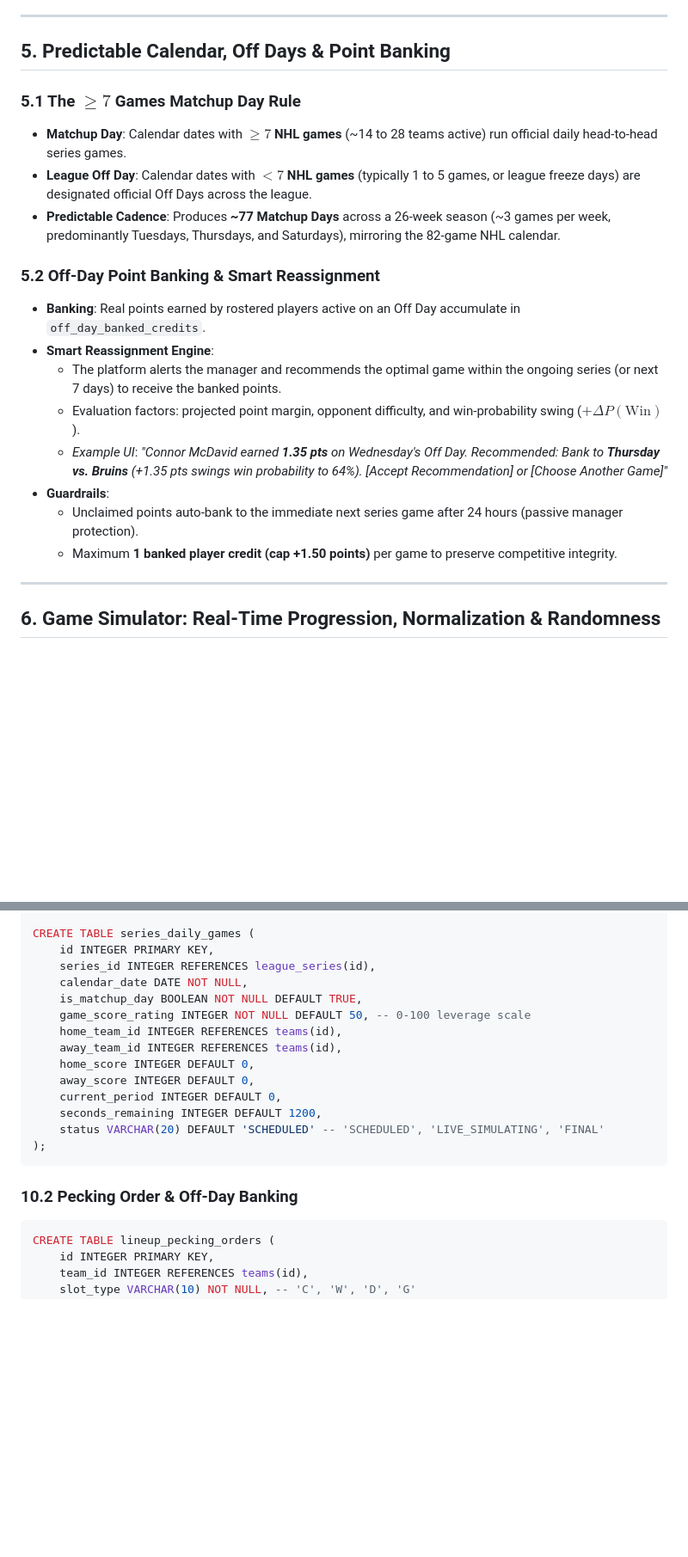
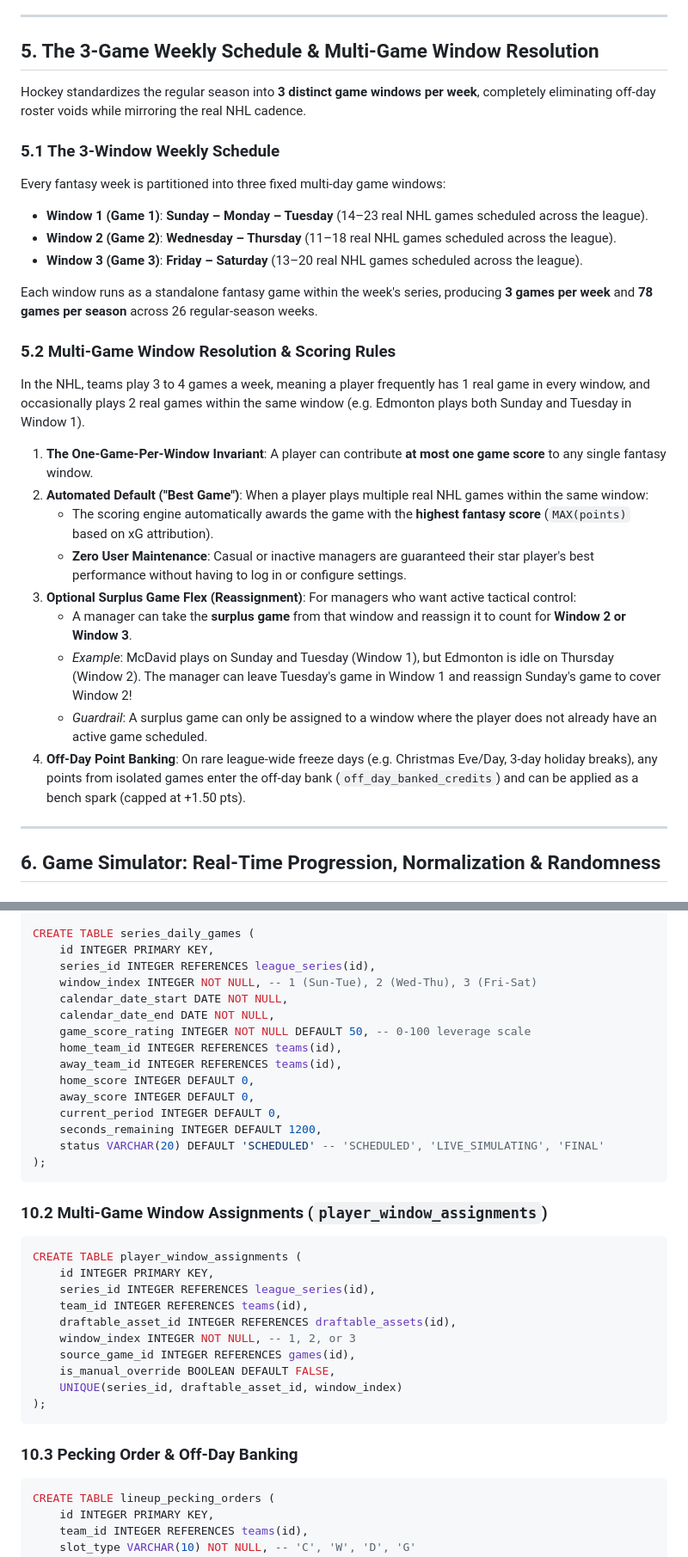
Before and after one commit to johnathanbartel/FantasySports, a Markdown page: docs/hockey_spec.md, 2 parts joined by grey strips. Shown at 86% size. Drawn GitHub-style; blank space fills up the shorter version.

````diff
--- a/docs/hockey_spec.md
+++ b/docs/hockey_spec.md
@@ -75,22 +75,34 @@ To guarantee every roster spot is filled over the course of an 82-game season wi
 
 ---
 
-## 5. Predictable Calendar, Off Days & Point Banking
+## 5. The 3-Game Weekly Schedule & Multi-Game Window Resolution
 
-### 5.1 The $\ge 7$ Games Matchup Day Rule
-- **Matchup Day**: Calendar dates with **$\ge 7$ NHL games** (~14 to 28 teams active) run official daily head-to-head series games.
-- **League Off Day**: Calendar dates with **$< 7$ NHL games** (typically 1 to 5 games, or league freeze days) are designated official Off Days across the league.
-- **Predictable Cadence**: Produces **~77 Matchup Days** across a 26-week season (~3 games per week, predominantly Tuesdays, Thursdays, and Saturdays), mirroring the 82-game NHL calendar.
+Hockey standardizes the regular season into **3 distinct game windows per week**, completely eliminating off-day roster voids while mirroring the real NHL cadence.
 
-### 5.2 Off-Day Point Banking & Smart Reassignment
-- **Banking**: Real points earned by rostered players active on an Off Day accumulate in `off_day_banked_credits`.
-- **Smart Reassignment Engine**:
-  - The platform alerts the manager and recommends the optimal game within the ongoing series (or next 7 days) to receive the banked points.
-  - Evaluation factors: projected point margin, opponent difficulty, and win-probability swing ($+\Delta P(\text{Win})$).
-  - *Example UI*: *"Connor McDavid earned **1.35 pts** on Wednesday's Off Day. Recommended: Bank to **Thursday vs. Bruins** (+1.35 pts swings win probability to 64%). [Accept Recommendation] or [Choose Another Game]"*
-- **Guardrails**:
-  - Unclaimed points auto-bank to the immediate next series game after 24 hours (passive manager protection).
-  - Maximum **1 banked player credit (cap +1.50 points)** per game to preserve competitive integrity.
+### 5.1 The 3-Window Weekly Schedule
+Every fantasy week is partitioned into three fixed multi-day game windows:
+- **Window 1 (Game 1)**: **Sunday – Monday – Tuesday** (14–23 real NHL games scheduled across the league).
+- **Window 2 (Game 2)**: **Wednesday – Thursday** (11–18 real NHL games scheduled across the league).
+- **Window 3 (Game 3)**: **Friday – Saturday** (13–20 real NHL games scheduled across the league).
+
+Each window runs as a standalone fantasy game within the week's series, producing **3 games per week** and **78 games per season** across 26 regular-season weeks.
+
+### 5.2 Multi-Game Window Resolution & Scoring Rules
+In the NHL, teams play 3 to 4 games a week, meaning a player frequently has 1 real game in every window, and occasionally plays 2 real games within the same window (e.g. Edmonton plays both Sunday and Tuesday in Window 1).
+
+1. **The One-Game-Per-Window Invariant**:
+   A player can contribute **at most one game score** to any single fantasy window.
+2. **Automated Default ("Best Game")**:
+   When a player plays multiple real NHL games within the same window:
+   - The scoring engine automatically awards the game with the **highest fantasy score** (`MAX(points)` based on xG attribution).
+   - **Zero User Maintenance**: Casual or inactive managers are guaranteed their star player's best performance without having to log in or configure settings.
+3. **Optional Surplus Game Flex (Reassignment)**:
+   For managers who want active tactical control:
+   - A manager can take the **surplus game** from that window and reassign it to count for **Window 2 or Window 3**.
+   - *Example*: McDavid plays on Sunday and Tuesday (Window 1), but Edmonton is idle on Thursday (Window 2). The manager can leave Tuesday's game in Window 1 and reassign Sunday's game to cover Window 2!
+   - *Guardrail*: A surplus game can only be assigned to a window where the player does not already have an active game scheduled.
+4. **Off-Day Point Banking**:
+   On rare league-wide freeze days (e.g. Christmas Eve/Day, 3-day holiday breaks), any points from isolated games enter the off-day bank (`off_day_banked_credits`) and can be applied as a bench spark (capped at +1.50 pts).
 
 ---
 
@@ -229,8 +240,9 @@ CREATE TABLE league_series (
 CREATE TABLE series_daily_games (
     id INTEGER PRIMARY KEY,
     series_id INTEGER REFERENCES league_series(id),
-    calendar_date DATE NOT NULL,
-    is_matchup_day BOOLEAN NOT NULL DEFAULT TRUE,
+    window_index INTEGER NOT NULL, -- 1 (Sun-Tue), 2 (Wed-Thu), 3 (Fri-Sat)
+    calendar_date_start DATE NOT NULL,
+    calendar_date_end DATE NOT NULL,
     game_score_rating INTEGER NOT NULL DEFAULT 50, -- 0-100 leverage scale
     home_team_id INTEGER REFERENCES teams(id),
     away_team_id INTEGER REFERENCES teams(id),
@@ -242,7 +254,21 @@ CREATE TABLE series_daily_games (
 );
 ```
 
-### 10.2 Pecking Order & Off-Day Banking
+### 10.2 Multi-Game Window Assignments (`player_window_assignments`)
+```sql
+CREATE TABLE player_window_assignments (
+    id INTEGER PRIMARY KEY,
+    series_id INTEGER REFERENCES league_series(id),
+    team_id INTEGER REFERENCES teams(id),
+    draftable_asset_id INTEGER REFERENCES draftable_assets(id),
+    window_index INTEGER NOT NULL, -- 1, 2, or 3
+    source_game_id INTEGER REFERENCES games(id),
+    is_manual_override BOOLEAN DEFAULT FALSE,
+    UNIQUE(series_id, draftable_asset_id, window_index)
+);
+```
+
+### 10.3 Pecking Order & Off-Day Banking
 ```sql
 CREATE TABLE lineup_pecking_orders (
     id INTEGER PRIMARY KEY,
````
Also changed, not shown: other parts of docs/hockey_spec.md (+34 -35 lines).
